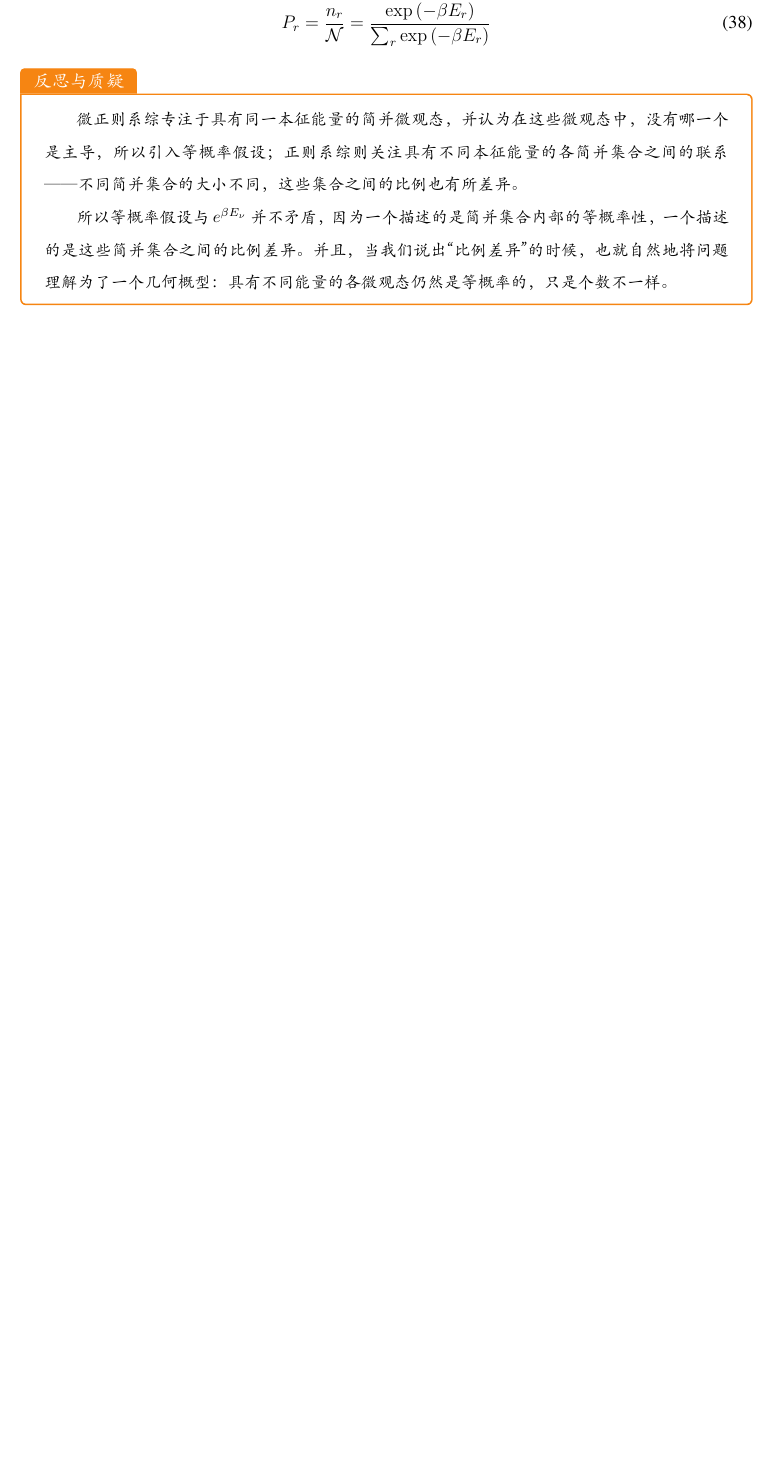
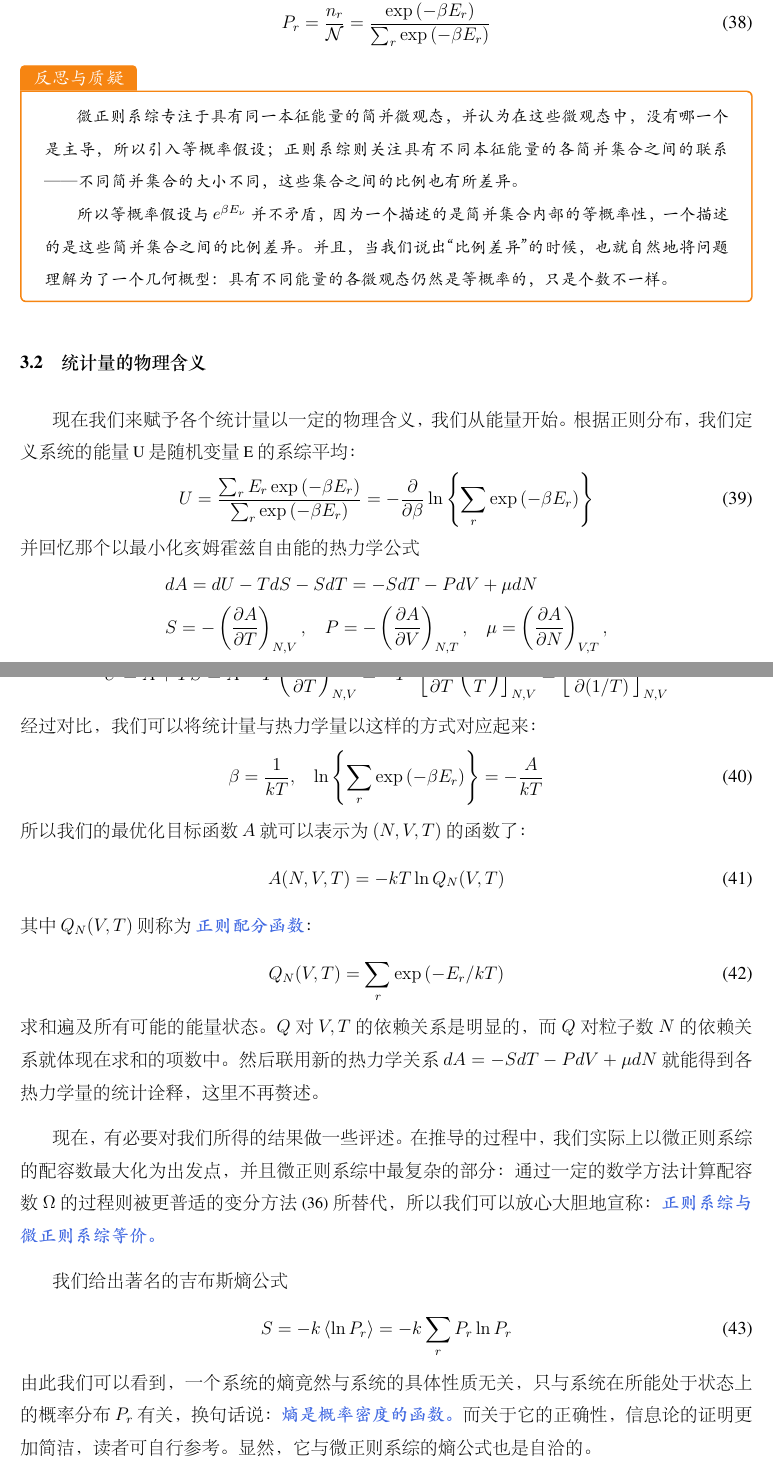
Before and after one commit to Bessgendre/Introduction-to-Statistical-Mechanics, a LaTeX document (note_stat.tex): part of page 15 of 16 before the commit and two parts of pages 15 and 16 of 18 after it, the two joined at a grey line, cut so that both start at the same text, the shorter picture padded with empty space. The pictures show the PDF file note_stat.pdf that the author committed with the source.

Commit message:
Physical significance of the various statistical quantities in the canonical ensemble

```diff
--- a/note_stat.tex
+++ b/note_stat.tex
@@ -499,6 +499,8 @@ pdfstartview = Fit
     \quad\quad 不过，对于不可分辨粒子设定的合理性，则需要追溯至吉布斯佯谬中来。若认为组成理想气体的各个粒子是可以标号的，首先便会导致推出的熵公式不满足加和性。其次，在考虑同种粒子在同一压强下的混合时，也会推出此时的混合熵正定的矛盾\cite{Pathria}。基于逻辑上的考虑，认为这些粒子具有全同性会使得我们的理论自洽。
 \end{justification}
 
+\subsection{总结}
+
 微正则系综以其简单的配容数世界观为基础，帮助我们爬上了统计力学的半山腰。但如果继续向峰巅攀爬将会变得困难，因为微正则系综是一个非常形而上的理论，它对优化参量 $(N,V,E)$ 准确度的要求让我们这些有限的生命望而却步——对于大多数物理系统来说，测量 $(N,V,E)$ 将是一个非常艰巨的任务，更不要说计算出 $\Omega(N,V,E)$ 。
 
 但微正则系综作为我们的理论起点，是值得肯定的，它是我们登山过程中的一条在山脊上延伸的小径。这里先对微正则系综研究方法进行一些总结，然后在下一节中，我们将换个方向——换到沿山谷的石板路上来。
@@ -607,6 +609,68 @@ pdfstartview = Fit
     \quad\quad 所以等概率假设与 $e^{\beta E_\nu}$ 并不矛盾，因为一个描述的是简并集合内部的等概率性，一个描述的是这些简并集合之间的比例差异。并且，当我们说出“比例差异”的时候，也就自然地将问题理解为了一个几何概型：具有不同能量的各微观态仍然是等概率的，只是个数不一样。
 \end{justification}
 
+\subsection{统计量的物理含义}
+
+\subsubsection{正则系综的研究方法}
+现在我们来赋予各个统计量以一定的物理含义，我们从能量开始。根据正则分布，定义系统的能量 $U$ 是随机变量 $E$ 的系综平均：
+\begin{equation}
+    U=\frac{\sum_r E_r \exp \left(-\beta E_r\right)}{\sum_r \exp \left(-\beta E_r\right)}=-\frac{\partial}{\partial \beta} \ln \left\{\sum_r \exp \left(-\beta E_r\right)\right\}
+\end{equation}
+并回忆那个以最小化亥姆霍兹自由能的热力学公式
+\[
+    \begin{aligned}
+& d A=d U-T d S-S d T=-S d T-P d V+\mu d N \\
+& S=-\left(\frac{\partial A}{\partial T}\right)_{N, V}, \quad P=-\left(\frac{\partial A}{\partial V}\right)_{N, T}, \quad \mu=\left(\frac{\partial A}{\partial N}\right)_{V, T}, \\
+&
+\end{aligned}
+\]
+以及得到它的那个勒让德变换
+\[
+    U=A+T S=A-T\left(\frac{\partial A}{\partial T}\right)_{N, V}=-T^2\left[\frac{\partial}{\partial T}\left(\frac{A}{T}\right)\right]_{N, V}=\left[\frac{\partial(A / T)}{\partial(1 / T)}\right]_{N, V}
+\]
+经过对比，我们可以将统计量与热力学量以这样的方式对应起来：
+\begin{equation}
+    \beta=\frac{1}{k T}, \quad \ln \left\{\sum_r \exp \left(-\beta E_r\right)\right\}=-\frac{A}{k T}
+\end{equation}
+所以我们的最优化目标函数 $A$ 就可以表示为 $(N,V,T)$ 的函数了：
+\begin{equation}
+        A(N, V, T)=-k T \ln Q_N(V, T)
+\end{equation}
+其中 $Q_N(V,T)$ 则称为 \textcolor{RoyalBlue}{\textbf{\kaishu 正则配分函数}}：
+\begin{equation}
+    Q_N(V, T)=\sum_r \exp \left(-E_r / k T\right)
+\end{equation}
+求和遍及所有可能的能量状态。$Q$ 对 $V,T$ 的依赖关系是明显的，而 $Q$ 对粒子数 $N$ 的依赖关系就体现在求和的项数中。然后联用新的热力学关系 $d A= -S d T-P d V+\mu d N $ 就能得到各热力学量的统计诠释，这里不再赘述。
+
+现在，有必要对我们所得的结果做一些评述。在推导的过程中，我们实际上以微正则系综的配容数最大化为出发点，并且微正则系综中最复杂的部分：通过一定的数学方法计算配容数 $\Omega$ 的过程则被更普适的变分方法 (\ref*{equ:variational}) 所替代，所以我们可以放心大胆地宣称： \textcolor{RoyalBlue}{\textbf{\kaishu  正则系综与微正则系综等价。}}
+
+我们给出著名的吉布斯熵公式
+\begin{equation}\label{equ:GibbsS}
+    S=-k\left\langle\ln P_r\right\rangle=-k \sum_r P_r \ln P_r
+\end{equation}
+由此我们可以看到，一个系统的熵竟然与系统的具体性质无关，只与系统在所能处于状态上的概率分布 $P_r$ 有关，换句话说： \textcolor{RoyalBlue}{\textbf{\kaishu 熵是概率密度的函数。}}而关于它的正确性，信息论的证明更加简洁，读者可自行参考。显然，它与微正则系综的熵公式也是自洽的。
+\[
+    S=-k \sum_{r=1}^{\Omega}\left\{\frac{1}{\Omega} \ln \left(\frac{1}{\Omega}\right)\right\}=k \ln \Omega
+\]
+
+\subsubsection{能量的涨落}
+
+正则系综将能量 $E$ 视为一个取值为 $(0, \infty)$ 的随机变量，看来有必要研究一下能量的方差，也就是能量涨落，这可以通过对 $U$ 的表达式求导来实现：
+\[
+    \begin{aligned}
+\frac{\partial U}{\partial \beta} & =-\frac{\sum_r E_r^2 \exp \left(-\beta E_r\right)}{\sum_r \exp \left(-\beta E_r\right)}+\frac{\left[\sum_r E_r \exp \left(-\beta E_r\right)\right]^2}{\left[\sum_r \exp \left(-\beta E_r\right)\right]^2} \\
+& =-\left\langle E^2\right\rangle+\langle E\rangle^2,
+\end{aligned}
+\]
+故能量的方差 $\text{Var}(E)$ 就是
+\begin{equation}\label{equ:label}
+    \text{Var}(E) \equiv\left\langle E^2\right\rangle-\langle E\rangle^2=-\left(\frac{\partial U}{\partial \beta}\right)=k T^2\left(\frac{\partial U}{\partial T}\right)=k T^2 C_V
+\end{equation}
+概率论能够确定能量相对均值 $U$ 涨落的方差：
+\[
+    \text{Var}\left(\frac{E}{U} \right) = \frac{1}{U^2} \text{Var}(E) = \frac{k T^2 C_V}{U^2}
+\]
+可见，随者粒子数 $N$ 的增长，它的量级是 $O(N^{1/2})$ ，所以我们期望：在 $N \rightarrow \infty$ 时，概率密度的展宽将逐渐减小。为了确认这一点，我们下面来直接研究 $E$ 的概率密度函数。
+
 \subsection{微观态与相空间}
 
-\textcolor{RoyalBlue}{\textbf{\kaishu }}
@@ -613,3 +691,7 @@ pdfstartview = Fit
+\subsection{总结}
+
+\subsection{}
+
 
 
 
```
Also changed, not shown: note_stat.pdf, note_stat.tex (16 more changed lines), 5 other files.
